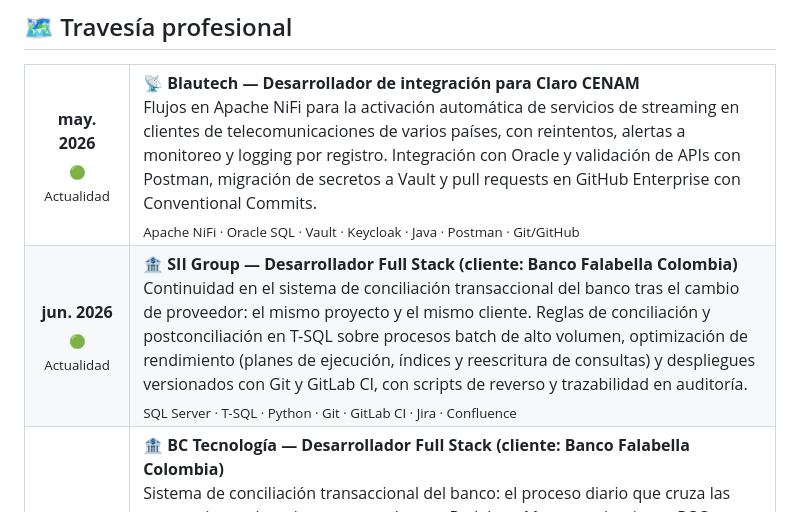
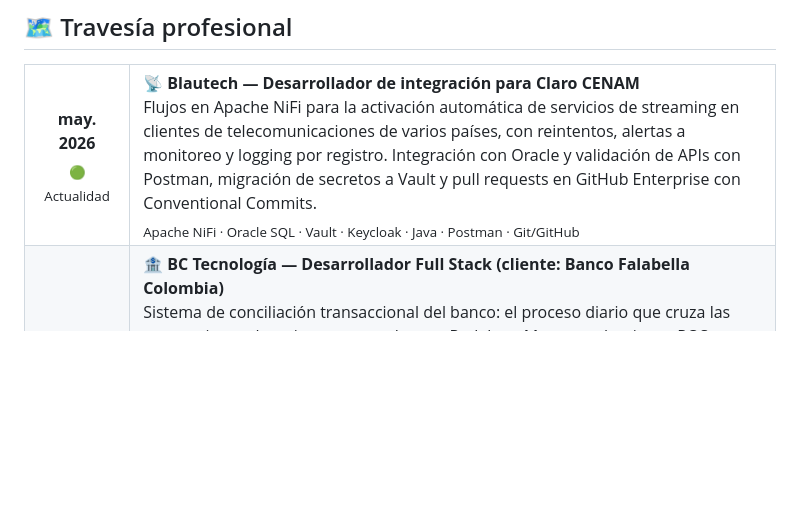
Before and after one commit to ronalc90/ronalc90, a Markdown page: README.md, the part around the change. Drawn GitHub-style; blank space fills up the shorter version.

Commit message:
docs: quita por ahora la entrada de SII Group de la travesía profesional
Co-Authored-By: Claude Opus 5.5 <noreply@anthropic.com>
Claude-Session: https://claude.ai/code/session_019X4fZTABUZUQpggNFaJRxW

```diff
--- a/README.md
+++ b/README.md
@@ -148,14 +148,6 @@ currently_working_on:
       <b>📡 Blautech — Desarrollador de integración para Claro CENAM</b><br/>
       Flujos en Apache NiFi para la activación automática de servicios de streaming en clientes de telecomunicaciones de varios países, con reintentos, alertas a monitoreo y logging por registro. Integración con Oracle y validación de APIs con Postman, migración de secretos a Vault y pull requests en GitHub Enterprise con Conventional Commits.<br/>
       <sub>Apache NiFi · Oracle SQL · Vault · Keycloak · Java · Postman · Git/GitHub</sub>
-    </td>
-  </tr>
-  <tr>
-    <td width="14%" align="center"><b>jun. 2026</b><br/><sub>🟢 Actualidad</sub></td>
-    <td>
-      <b>🏦 SII Group — Desarrollador Full Stack (cliente: Banco Falabella Colombia)</b><br/>
-      Continuidad en el sistema de conciliación transaccional del banco tras el cambio de proveedor: el mismo proyecto y el mismo cliente. Reglas de conciliación y postconciliación en T-SQL sobre procesos batch de alto volumen, optimización de rendimiento (planes de ejecución, índices y reescritura de consultas) y despliegues versionados con Git y GitLab CI, con scripts de reverso y trazabilidad en auditoría.<br/>
-      <sub>SQL Server · T-SQL · Python · Git · GitLab CI · Jira · Confluence</sub>
     </td>
   </tr>
   <tr>
```
